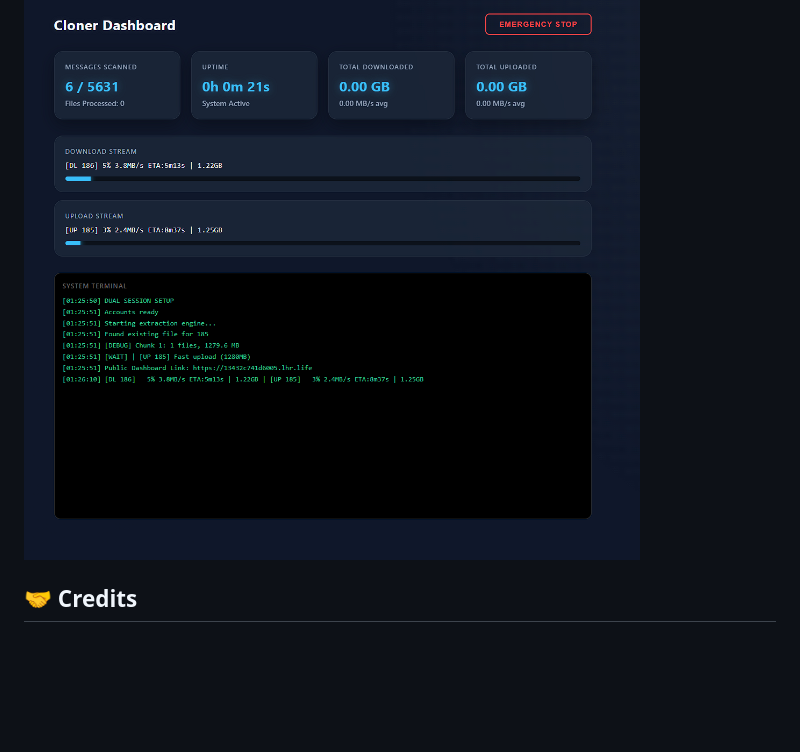
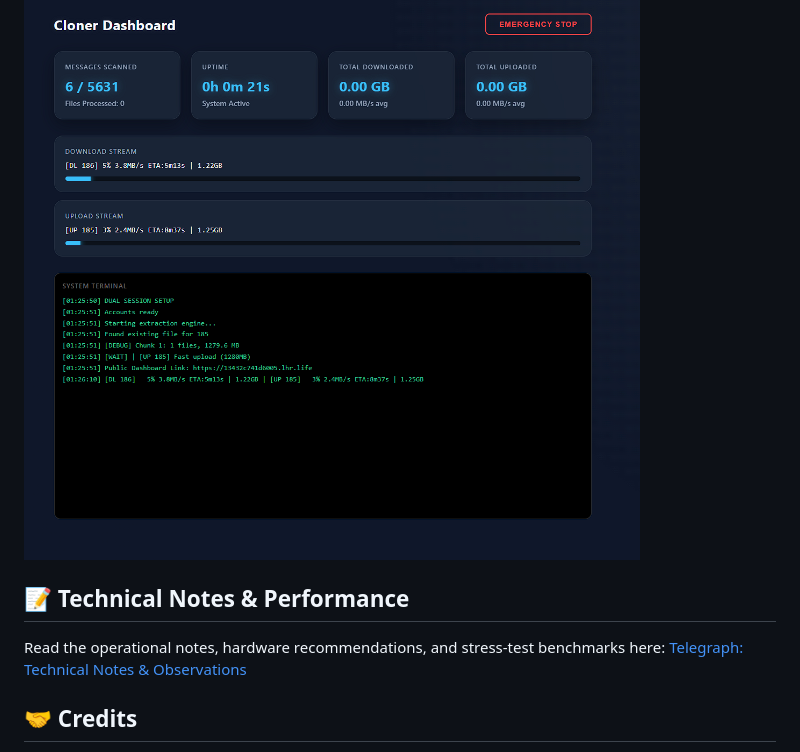
Before and after one commit to gaprj/TelegramChannelCloner, a Markdown page: README.md, the part around the change. Rendered like a GitHub page; blank space fills up the shorter version.

Commit message:
Add Telegraph guide link

```diff
--- a/README.md
+++ b/README.md
@@ -165,6 +165,11 @@ TelegramChannelCloner/
 
 ![Dashboard](assets/console.png)
 
+## 📝 Technical Notes & Performance
+
+Read the operational notes, hardware recommendations, and stress-test benchmarks here:
+[Telegraph: Technical Notes & Observations](https://telegra.ph/Telegram-Channel-Cloner-Technical-Notes--Observations-03-16)
+
 ## 🤝 Credits
 
 - Special thanks to [painor for the original FastTelethon snippet](https://gist.github.com/painor/7e74de80ae0c819d3e9abcf9989a8dd6), which provides the core parallel chunking logic that makes the extreme download and upload speeds of this bot possible.
```
